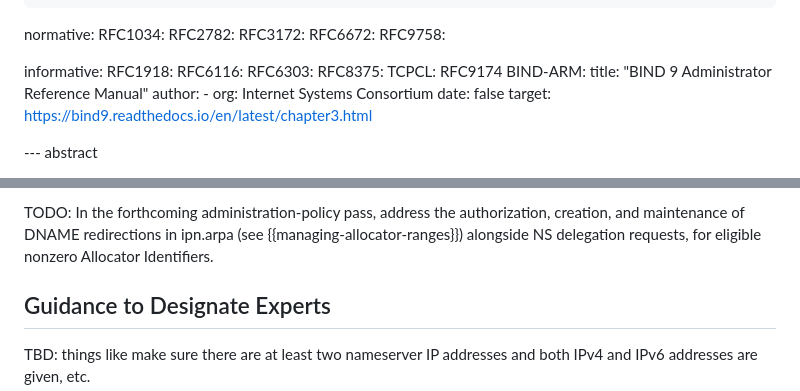
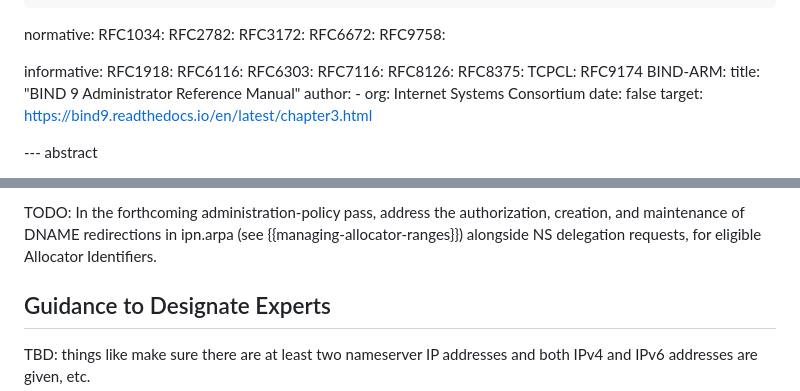
Before and after one commit to ekline/draft-dtn-ipn-arpa, a Markdown page: draft-ek-dtn-ipn-arpa.md, 2 parts joined by grey strips. Drawn GitHub-style.

```diff
--- a/draft-ek-dtn-ipn-arpa.md
+++ b/draft-ek-dtn-ipn-arpa.md
@@ -41,6 +41,8 @@ informative:
   RFC1918:
   RFC6116:
   RFC6303:
+  RFC7116:
+  RFC8126:
   RFC8375:
   TCPCL: RFC9174
   BIND-ARM:
@@ -556,7 +629,7 @@ Allocator Identifiers.
 TODO: In the forthcoming administration-policy pass, address the
 authorization, creation, and maintenance of DNAME redirections in
 ipn.arpa (see {{managing-allocator-ranges}}) alongside NS delegation
-requests, for eligible nonzero Allocator Identifiers.
+requests, for eligible Allocator Identifiers.
 
 ## Guidance to Designate Experts
 
```
Also changed, not shown: other parts of draft-ek-dtn-ipn-arpa.md (+109 -38 lines).
